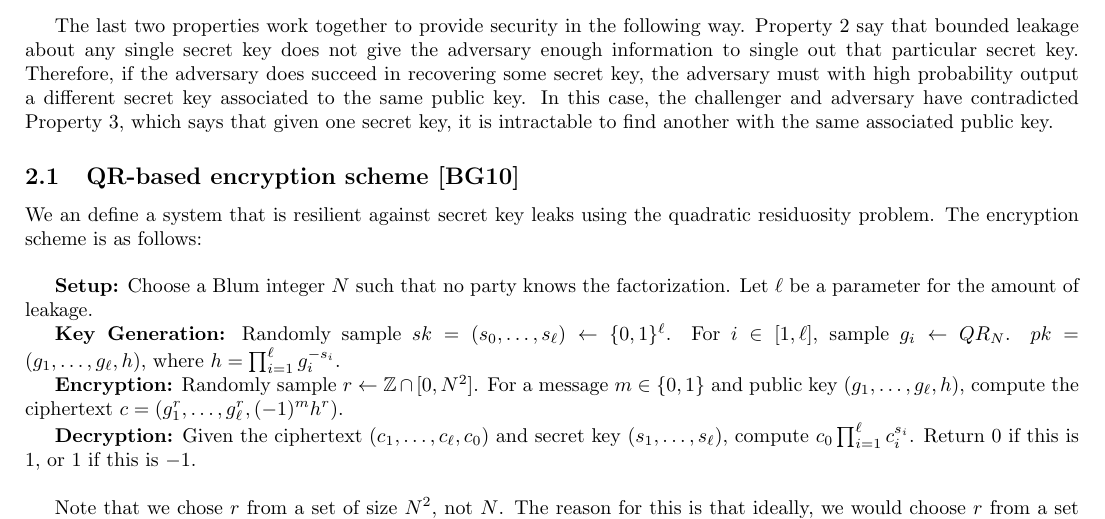
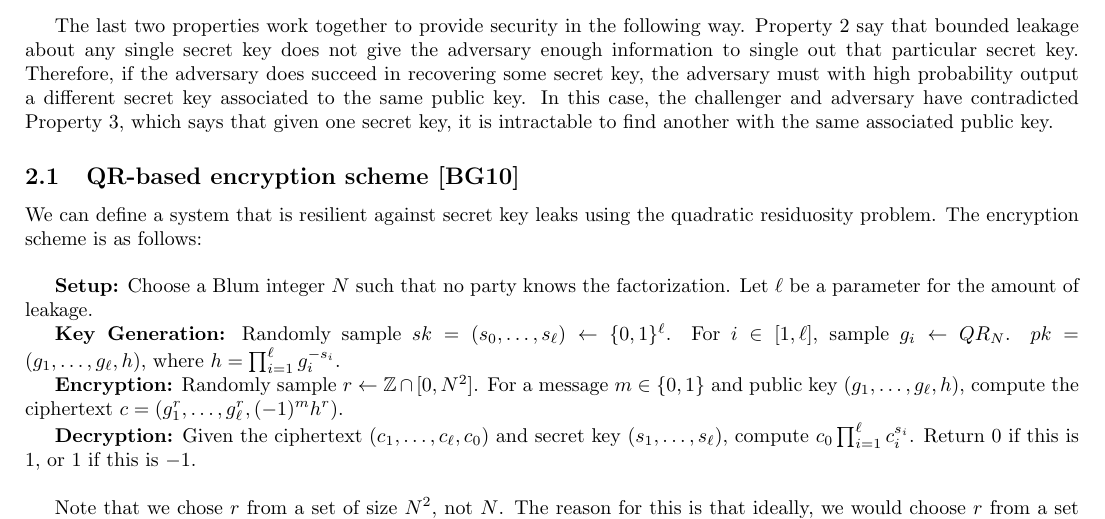
Before and after one commit to bmsherman/crypto-scribe, a LaTeX document (lect-24-scribe.tex): part of page 3 of 5, cut so that both start at the same text. Compiled offline with pdfLaTeX.

Commit message:
Really fix all the things this time.

```diff
--- a/lect-24-scribe.tex
+++ b/lect-24-scribe.tex
@@ -149,7 +149,7 @@ The last two properties work together to provide security in the following way.
 
 \subsection{QR-based encryption scheme \cite{Brakerski2010}}
 
-We an define a system that is resilient against secret key leaks using the quadratic residuosity problem. The encryption scheme is as follows:
+We can define a system that is resilient against secret key leaks using the quadratic residuosity problem. The encryption scheme is as follows:
 \\
 
 \textbf{Setup:} Choose a Blum integer $N$ such that no party knows the factorization. Let $\ell$ be a parameter for the amount of leakage.
```
